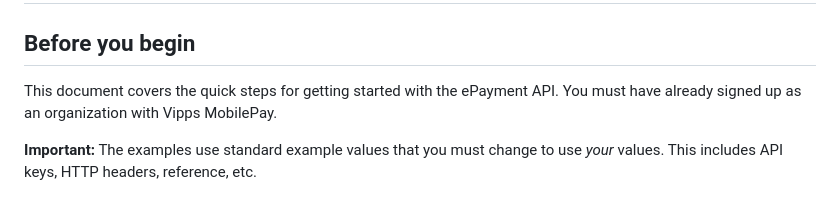
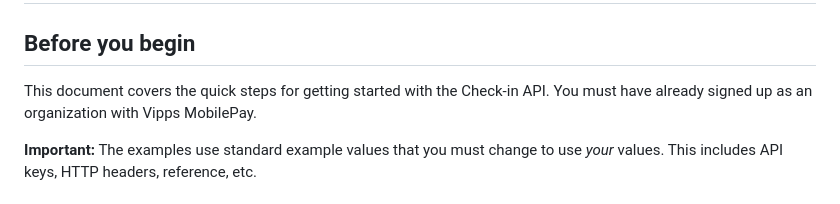
Before and after one commit to vippsas/vipps-check-in-api, a Markdown page: vipps-check-in-api-quick-start.md, the part around the change. Rendered like a GitHub page.

Commit message:
Copy-and-paste error

```diff
--- a/vipps-check-in-api-quick-start.md
+++ b/vipps-check-in-api-quick-start.md
@@ -20,7 +20,7 @@ END_METADATA -->
 
 ## Before you begin
 
-This document covers the quick steps for getting started with the ePayment API.
+This document covers the quick steps for getting started with the Check-in API.
 You must have already signed up as an organization with Vipps MobilePay.
 
 **Important:** The examples use standard example values that you must change to
```
